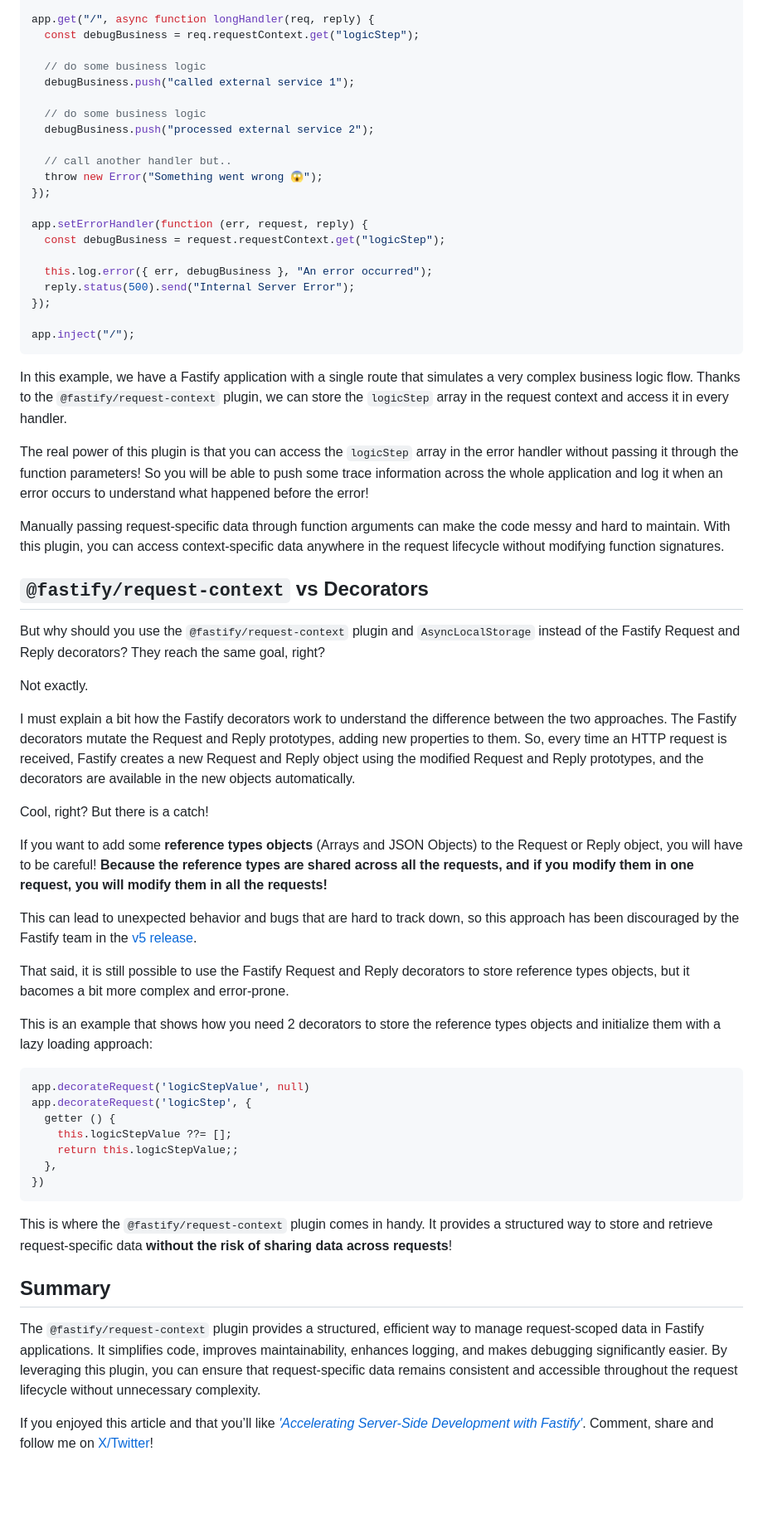
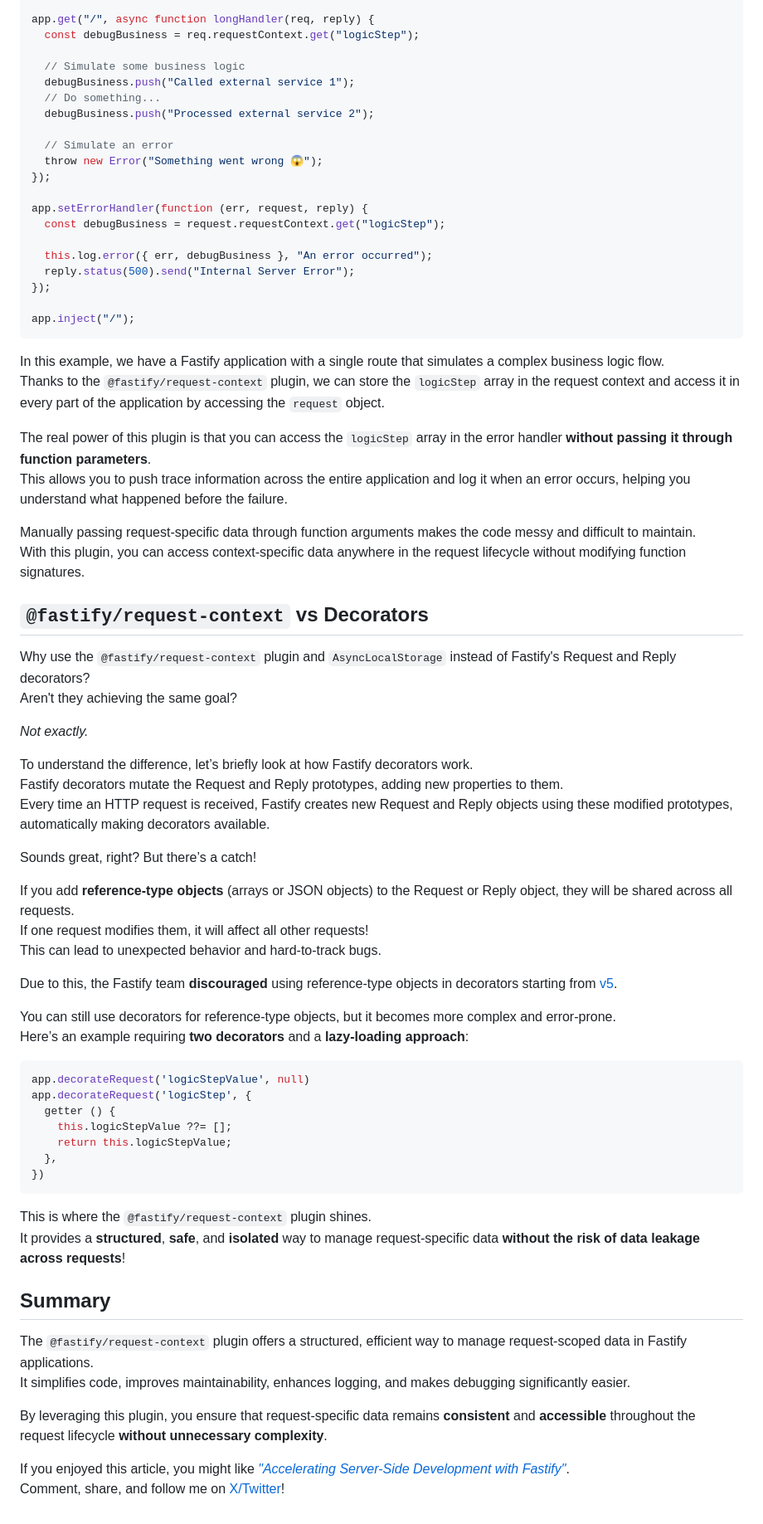
Before and after one commit to Eomm/blog-posts, a Markdown page: posts/bonus-AsyncLocalStorage.md, the part around the change printed below. Shown: that part at 83% size. Drawn GitHub-style; blank space fills up the shorter version.

````diff
--- a/posts/bonus-AsyncLocalStorage.md
+++ b/posts/bonus-AsyncLocalStorage.md
@@ -105,13 +104,12 @@ app.register(fastifyRequestContext, {
 app.get("/", async function longHandler(req, reply) {
   const debugBusiness = req.requestContext.get("logicStep");
 
-  // do some business logic
-  debugBusiness.push("called external service 1");
+  // Simulate some business logic
+  debugBusiness.push("Called external service 1");
+  // Do something...
+  debugBusiness.push("Processed external service 2");
 
-  // do some business logic
-  debugBusiness.push("processed external service 2");
-
-  // call another handler but..
+  // Simulate an error
   throw new Error("Something went wrong 😱");
 });
 
@@ -125,63 +123,64 @@ app.setErrorHandler(function (err, request, reply) {
 app.inject("/");
 ```
 
-In this example, we have a Fastify application with a single route that simulates a very complex business logic flow.
-Thanks to the `@fastify/request-context` plugin, we can store the `logicStep` array in the request context and access it in every handler.
+In this example, we have a Fastify application with a single route that simulates a complex business logic flow.
+Thanks to the `@fastify/request-context` plugin, we can store the `logicStep` array in the request context and access it
+in every part of the application by accessing the `request` object.
 
-The real power of this plugin is that you can access the `logicStep` array in the error handler
-without passing it through the function parameters! So you will be able to push some trace information
-across the whole application and log it when an error occurs to understand what happened before the error!
+The real power of this plugin is that you can access the `logicStep` array in
+the error handler **without passing it through function parameters**.
+This allows you to push trace information across the entire application and log it when an error occurs,
+helping you understand what happened before the failure.
 
-Manually passing request-specific data through function arguments can make the code messy and hard to maintain.
+Manually passing request-specific data through function arguments makes the code messy and difficult to maintain.
 With this plugin, you can access context-specific data anywhere in the request lifecycle without modifying function signatures.
 
 ## `@fastify/request-context` vs Decorators
 
-But why should you use the `@fastify/request-context` plugin and `AsyncLocalStorage` instead of the Fastify Request and Reply decorators?
-They reach the same goal, right?
+Why use the `@fastify/request-context` plugin and `AsyncLocalStorage` instead of Fastify's Request and Reply decorators?
+Aren't they achieving the same goal?
 
-Not exactly.
+_Not exactly._
 
-I must explain a bit how the Fastify decorators work to understand the difference between the two approaches.
-The Fastify decorators mutate the Request and Reply prototypes, adding new properties to them.
-So, every time an HTTP request is received, Fastify creates a new Request and Reply object using
-the modified Request and Reply prototypes, and the decorators are available in the new objects automatically.
+To understand the difference, let’s briefly look at how Fastify decorators work.
+Fastify decorators mutate the Request and Reply prototypes, adding new properties to them.
+Every time an HTTP request is received, Fastify creates new Request and Reply objects using these modified prototypes,
+automatically making decorators available.
 
-Cool, right? But there is a catch!
+Sounds great, right? But there’s a catch!
 
-If you want to add some **reference types objects** (Arrays and JSON Objects) to the Request or Reply object,
-you will have to be careful!
-**Because the reference types are shared across all the requests, and if you modify them in one request, you will modify them in all the requests!**
+If you add **reference-type objects** (arrays or JSON objects) to the Request or Reply object,
+they will be shared across all requests.
+If one request modifies them, it will affect all other requests!
+This can lead to unexpected behavior and hard-to-track bugs.
 
-This can lead to unexpected behavior and bugs that are hard to track down, so this approach has been
-discouraged by the Fastify team in the [v5 release](https://fastify.dev/docs/latest/Guides/Migration-Guide-V5/#removed-support-from-reference-types-in-decorators).
+Due to this, the Fastify team **discouraged** using reference-type objects in decorators
+starting from [v5](https://fastify.dev/docs/latest/Guides/Migration-Guide-V5/#removed-support-from-reference-types-in-decorators).
 
-That said, it is still possible to use the Fastify Request and Reply decorators to store reference types objects,
-but it bacomes a bit more complex and error-prone.
-
-This is an example that shows how you need 2 decorators to store the reference types objects and
-initialize them with a lazy loading approach:
+You can still use decorators for reference-type objects, but it becomes more complex and error-prone.
+Here’s an example requiring **two decorators** and a **lazy-loading approach**:
 
 ```javascript
 app.decorateRequest('logicStepValue', null)
 app.decorateRequest('logicStep', {
   getter () {
     this.logicStepValue ??= [];
-    return this.logicStepValue;;
+    return this.logicStepValue;
   },
 })
 ```
 
-This is where the `@fastify/request-context` plugin comes in handy.
-It provides a structured way to store and retrieve request-specific
-data **without the risk of sharing data across requests**!
+This is where the `@fastify/request-context` plugin shines.
+It provides a **structured**, **safe**, and **isolated** way to manage request-specific
+data **without the risk of data leakage across requests**!
 
 ## Summary
 
-The `@fastify/request-context` plugin provides a structured, efficient way to manage request-scoped data in Fastify applications.
+The `@fastify/request-context` plugin offers a structured, efficient way to manage request-scoped data in Fastify applications.
 It simplifies code, improves maintainability, enhances logging, and makes debugging significantly easier.
-By leveraging this plugin, you can ensure that request-specific data remains consistent and accessible
-throughout the request lifecycle without unnecessary complexity.
 
-If you enjoyed this article and that you’ll like [_'Accelerating Server-Side Development with Fastify'_](https://backend.cafe/the-fastify-book-is-out).
-Comment, share and follow me on [X/Twitter](https://twitter.com/ManuEomm)!
+By leveraging this plugin, you ensure that request-specific data
+remains **consistent** and **accessible** throughout the request lifecycle **without unnecessary complexity**.
+
+If you enjoyed this article, you might like [_"Accelerating Server-Side Development with Fastify"_](https://backend.cafe/the-fastify-book-is-out).
+Comment, share, and follow me on [X/Twitter](https://twitter.com/ManuEomm)!
````
Also changed, not shown: other parts of posts/bonus-AsyncLocalStorage.md (+33 -34 lines).
